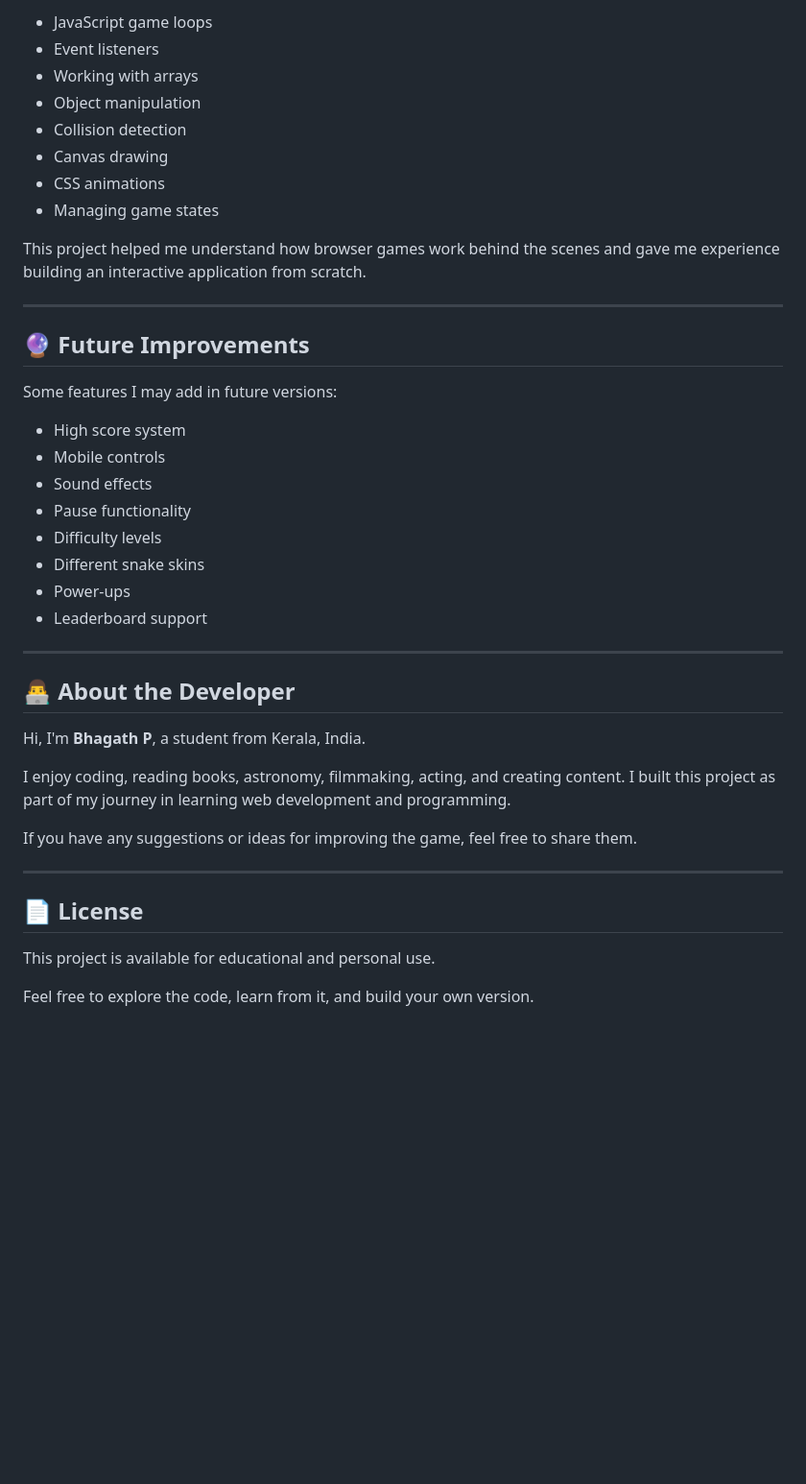
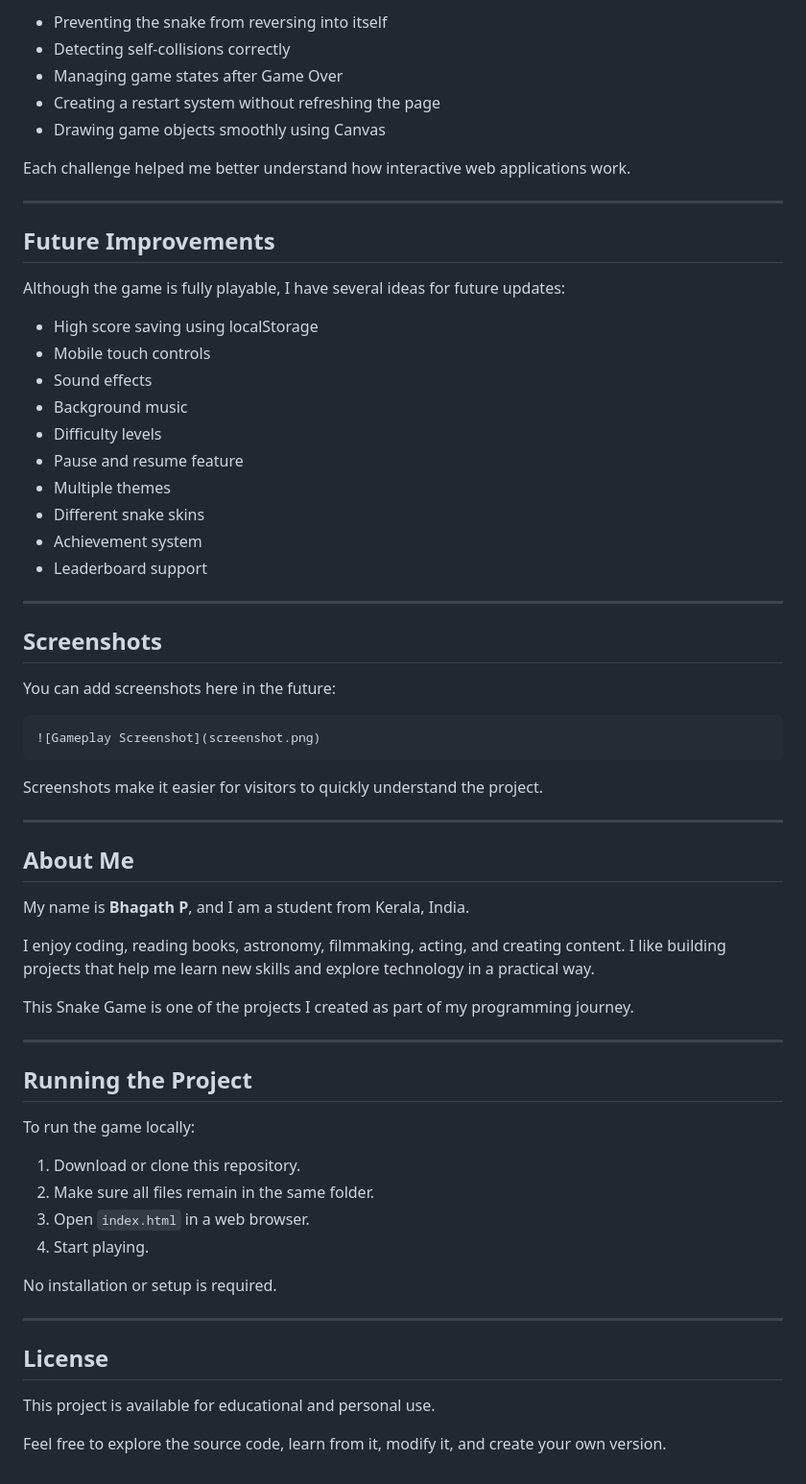
Before and after one commit to bhagatheyyyyy/new-snake, a Markdown page: README.md, the part around one of its changes. Shown at 96% size. Drawn GitHub-style; blank space fills up the shorter version.

````diff
--- a/README.md
+++ b/README.md
@@ -109,44 +158,68 @@ While building this project, I practiced:
 
-* JavaScript game loops
-* Event listeners
-* Working with arrays
-* Object manipulation
-* Collision detection
-* Canvas drawing
-* CSS animations
-* Managing game states
+* Preventing the snake from reversing into itself
+* Detecting self-collisions correctly
+* Managing game states after Game Over
+* Creating a restart system without refreshing the page
+* Drawing game objects smoothly using Canvas
 
-This project helped me understand how browser games work behind the scenes and gave me experience building an interactive application from scratch.
+Each challenge helped me better understand how interactive web applications work.
 
 ---
 
-## 🔮 Future Improvements
+## Future Improvements
 
-Some features I may add in future versions:
+Although the game is fully playable, I have several ideas for future updates:
 
-* High score system
-* Mobile controls
+* High score saving using localStorage
+* Mobile touch controls
 * Sound effects
-* Pause functionality
+* Background music
 * Difficulty levels
+* Pause and resume feature
+* Multiple themes
 * Different snake skins
-* Power-ups
+* Achievement system
 * Leaderboard support
 
 ---
 
-## 👨‍💻 About the Developer
+## Screenshots
 
-Hi, I'm **Bhagath P**, a student from Kerala, India.
+You can add screenshots here in the future:
 
-I enjoy coding, reading books, astronomy, filmmaking, acting, and creating content. I built this project as part of my journey in learning web development and programming.
+```md
+![Gameplay Screenshot](screenshot.png)
+```
 
-If you have any suggestions or ideas for improving the game, feel free to share them.
+Screenshots make it easier for visitors to quickly understand the project.
 
 ---
 
-## 📄 License
+## About Me
+
+My name is **Bhagath P**, and I am a student from Kerala, India.
+
+I enjoy coding, reading books, astronomy, filmmaking, acting, and creating content. I like building projects that help me learn new skills and explore technology in a practical way.
+
+This Snake Game is one of the projects I created as part of my programming journey.
+
+---
+
+## Running the Project
+
+To run the game locally:
+
+1. Download or clone this repository.
+2. Make sure all files remain in the same folder.
+3. Open `index.html` in a web browser.
+4. Start playing.
+
+No installation or setup is required.
+
+---
+
+## License
 
 This project is available for educational and personal use.
 
-Feel free to explore the code, learn from it, and build your own version.
+Feel free to explore the source code, learn from it, modify it, and create your own version.
````
Also changed, not shown: other parts of README.md (+105 -56 lines).
